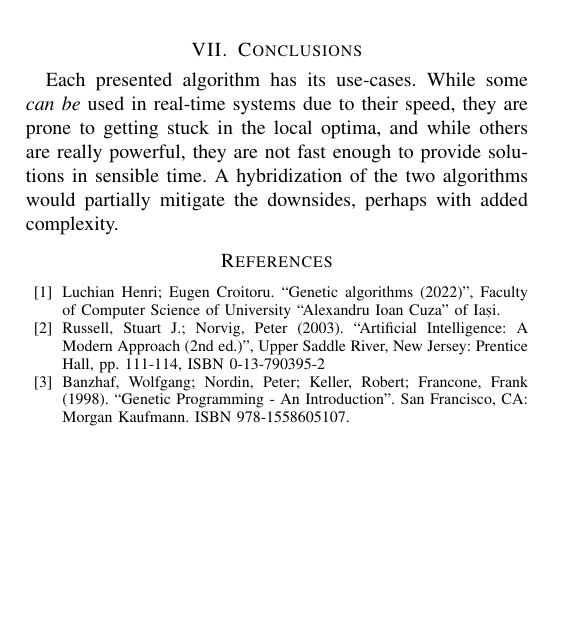
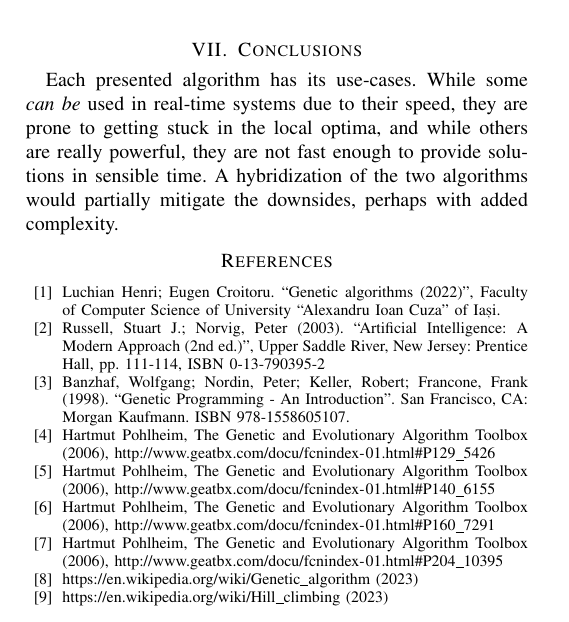
Before and after one commit to MihaiBojescu/Nature-inspired-methods-homeworks, a LaTeX paper (docs/h1.tex): part of page 4 of 4, cut so that both start at the same text, the shorter picture padded with empty space. Compiled offline with pdfLaTeX.

Commit message:
Homework 1: Update docs

```diff
--- a/docs/h1.tex
+++ b/docs/h1.tex
@@ -9,6 +9,7 @@
 \usepackage{textcomp}
 \usepackage{xcolor}
 \usepackage{multirow}
+\usepackage{url}
 \usepackage[inkscapeformat=png]{svg}
 
 \def\BibTeX{{\rm B\kern-.05em{\sc i\kern-.025em b}\kern-.08em
@@ -415,6 +416,12 @@ with added complexity.
 \bibitem{b1} Luchian Henri; Eugen Croitoru. ``Genetic algorithms (2022)'', Faculty of Computer Science of University ``Alexandru Ioan Cuza'' of Iași.
 \bibitem{b1} Russell, Stuart J.; Norvig, Peter (2003). ``Artificial Intelligence: A Modern Approach (2nd ed.)'', Upper Saddle River, New Jersey: Prentice Hall, pp. 111-114, ISBN 0-13-790395-2
 \bibitem{b1} Banzhaf, Wolfgang; Nordin, Peter; Keller, Robert; Francone, Frank (1998). ``Genetic Programming - An Introduction''. San Francisco, CA: Morgan Kaufmann. ISBN 978-1558605107.
+\bibitem{b1} Hartmut Pohlheim, The Genetic and Evolutionary Algorithm Toolbox (2006), \url{http://www.geatbx.com/docu/fcnindex-01.html#P129_5426}
+\bibitem{b1} Hartmut Pohlheim, The Genetic and Evolutionary Algorithm Toolbox (2006), \url{http://www.geatbx.com/docu/fcnindex-01.html#P140_6155}
+\bibitem{b1} Hartmut Pohlheim, The Genetic and Evolutionary Algorithm Toolbox (2006), \url{http://www.geatbx.com/docu/fcnindex-01.html#P160_7291}
+\bibitem{b1} Hartmut Pohlheim, The Genetic and Evolutionary Algorithm Toolbox (2006), \url{http://www.geatbx.com/docu/fcnindex-01.html#P204_10395}
+\bibitem{b1} \url{https://en.wikipedia.org/wiki/Genetic_algorithm} (2023)
+\bibitem{b1} \url{https://en.wikipedia.org/wiki/Hill_climbing} (2023)
 \end{thebibliography}
 
 \end{document}
```
Also changed, not shown: docs/h1.pdf, 5 other files.
